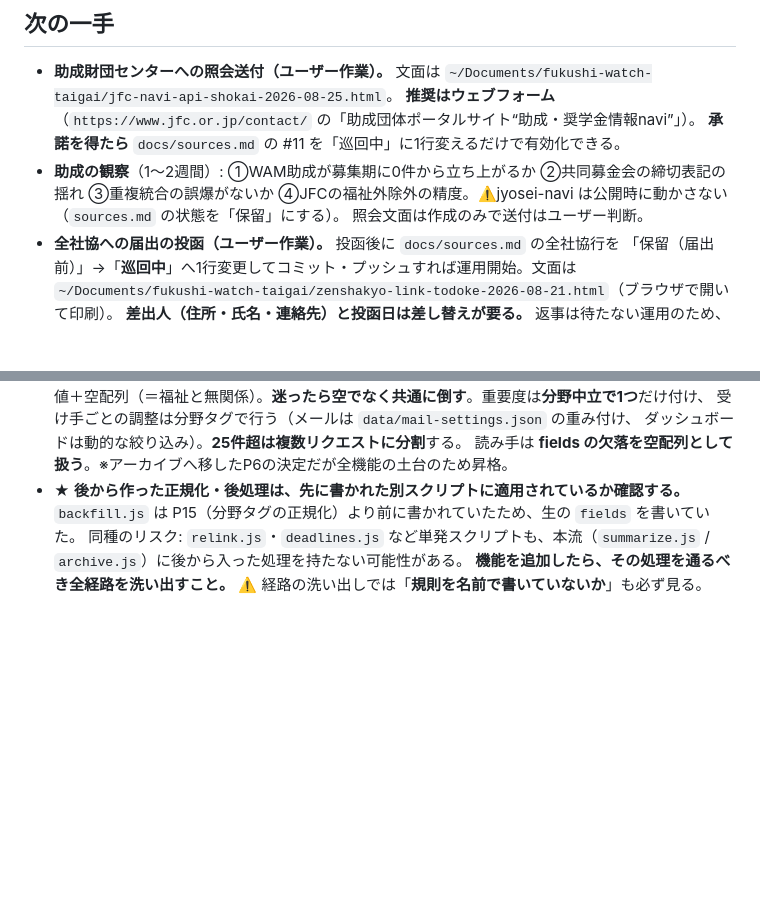
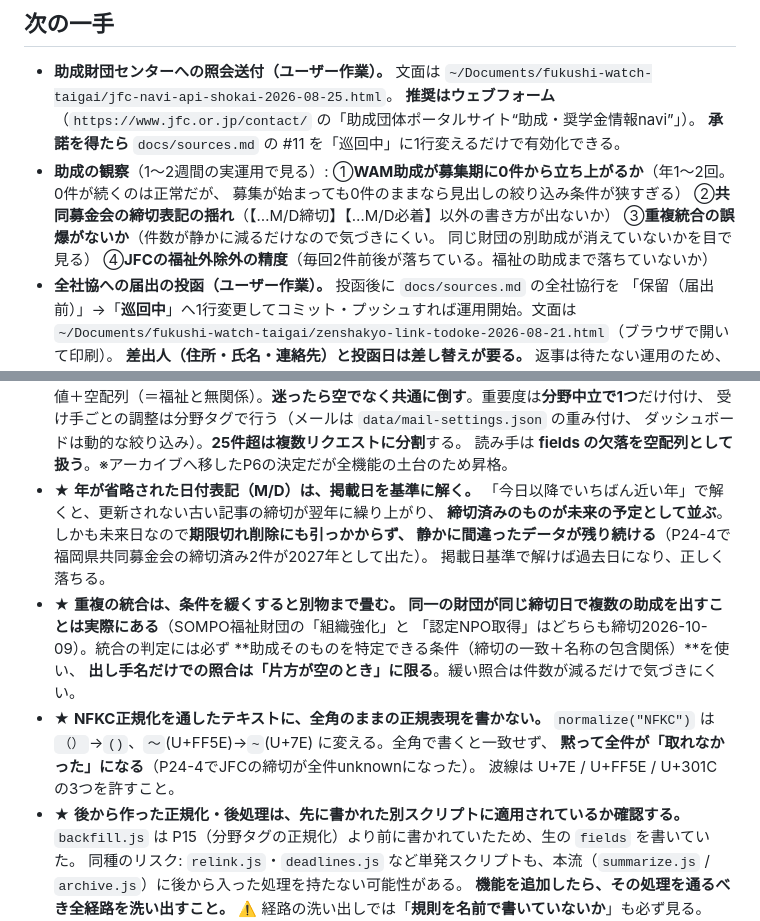
Before and after one commit to kanda-houtokukai/fukushi-watch, a Markdown page: fukushi-watch-handoff.md, 2 parts joined by grey strips. Drawn GitHub-style; blank space fills up the shorter version.

Commit message:
台帳: 日付の年の解決と重複統合の教訓を「生きている注意事項」に記録
フェーズ記録は個別の事例、生きている注意事項は毎回読まれる規律として分けて残す。

- 年が省略された日付表記（M/D）は掲載日を基準に解く。「今日以降でいちばん近い年」で
  解くと、更新されない古い記事の締切が翌年に繰り上がり、締切済みのものが未来の予定と
  して並ぶ。しかも未来日なので期限切れ削除にも引っかからず、静かに間違ったデータが
  残り続ける
- 重複の統合は条件を緩くすると別物まで畳む。同一財団が同じ締切日で複数の助成を出す
  ことは実際にある。判定には助成そのものを特定できる条件（締切一致＋名称の包含関係）
  を使い、出し手名だけでの照合は片方が空のときに限る
- NFKC正規化を通したテキストに全角のままの正規表現を書かない（同じ回に踏んだ3件目）

あわせて助成の観察ポイント4件を整理（jyosei-navi向けの文が混ざっていたのを分離）。

Co-Authored-By: Claude Opus 5 <noreply@anthropic.com>

```diff
--- a/fukushi-watch-handoff.md
+++ b/fukushi-watch-handoff.md
@@ -53,9 +53,13 @@
   `~/Documents/fukushi-watch-taigai/jfc-navi-api-shokai-2026-08-25.html`。
   **推奨はウェブフォーム**（`https://www.jfc.or.jp/contact/` の「助成団体ポータルサイト“助成・奨学金情報navi”」）。
   **承諾を得たら** `docs/sources.md` の #11 を「巡回中」に1行変えるだけで有効化できる。
-- **助成の観察**（1〜2週間）: ①WAM助成が募集期に0件から立ち上がるか
-  ②共同募金会の締切表記の揺れ ③重複統合の誤爆がないか ④JFCの福祉外除外の精度。⚠️jyosei-navi は公開時に動かさない（`sources.md` の状態を「保留」にする）。
-  照会文面は作成のみで送付はユーザー判断。
+- **助成の観察**（1〜2週間の実運用で見る）:
+  ①**WAM助成が募集期に0件から立ち上がるか**（年1〜2回。0件が続くのは正常だが、
+  募集が始まっても0件のままなら見出しの絞り込み条件が狭すぎる）
+  ②**共同募金会の締切表記の揺れ**（【…M/D締切】【…M/D必着】以外の書き方が出ないか）
+  ③**重複統合の誤爆がないか**（件数が静かに減るだけなので気づきにくい。
+  同じ財団の別助成が消えていないかを目で見る）
+  ④**JFCの福祉外除外の精度**（毎回2件前後が落ちている。福祉の助成まで落ちていないか）
 - **全社協への届出の投函（ユーザー作業）。** 投函後に `docs/sources.md` の全社協行を
   「保留（届出前）」→「**巡回中**」へ1行変更してコミット・プッシュすれば運用開始。文面は
   `~/Documents/fukushi-watch-taigai/zenshakyo-link-todoke-2026-08-21.html`（ブラウザで開いて印刷）。
@@ -120,6 +124,20 @@
   受け手ごとの調整は分野タグで行う（メールは `data/mail-settings.json` の重み付け、
   ダッシュボードは動的な絞り込み）。**25件超は複数リクエストに分割**する。
   読み手は **fields の欠落を空配列として扱う**。※アーカイブへ移したP6の決定だが全機能の土台のため昇格。
+- ★ **年が省略された日付表記（M/D）は、掲載日を基準に解く。**
+  「今日以降でいちばん近い年」で解くと、更新されない古い記事の締切が翌年に繰り上がり、
+  **締切済みのものが未来の予定として並ぶ**。しかも未来日なので**期限切れ削除にも引っかからず、
+  静かに間違ったデータが残り続ける**（P24-4で福岡県共同募金会の締切済み2件が2027年として出た）。
+  掲載日基準で解けば過去日になり、正しく落ちる。
+- ★ **重複の統合は、条件を緩くすると別物まで畳む。**
+  **同一の財団が同じ締切日で複数の助成を出すことは実際にある**（SOMPO福祉財団の「組織強化」と
+  「認定NPO取得」はどちらも締切2026-10-09）。統合の判定には必ず
+  **助成そのものを特定できる条件（締切の一致＋名称の包含関係）**を使い、
+  **出し手名だけでの照合は「片方が空のとき」に限る**。緩い照合は件数が減るだけで気づきにくい。
+- ★ **NFKC正規化を通したテキストに、全角のままの正規表現を書かない。**
+  `normalize("NFKC")` は `（）`→`()`、`～`(U+FF5E)→`~`(U+7E) に変える。全角で書くと一致せず、
+  **黙って全件が「取れなかった」になる**（P24-4でJFCの締切が全件unknownになった）。
+  波線は U+7E / U+FF5E / U+301C の3つを許すこと。
 - ★ **後から作った正規化・後処理は、先に書かれた別スクリプトに適用されているか確認する。**
   `backfill.js` は P15（分野タグの正規化）より前に書かれていたため、生の `fields` を書いていた。
   同種のリスク: `relink.js`・`deadlines.js` など単発スクリプトも、本流（`summarize.js` /
```
